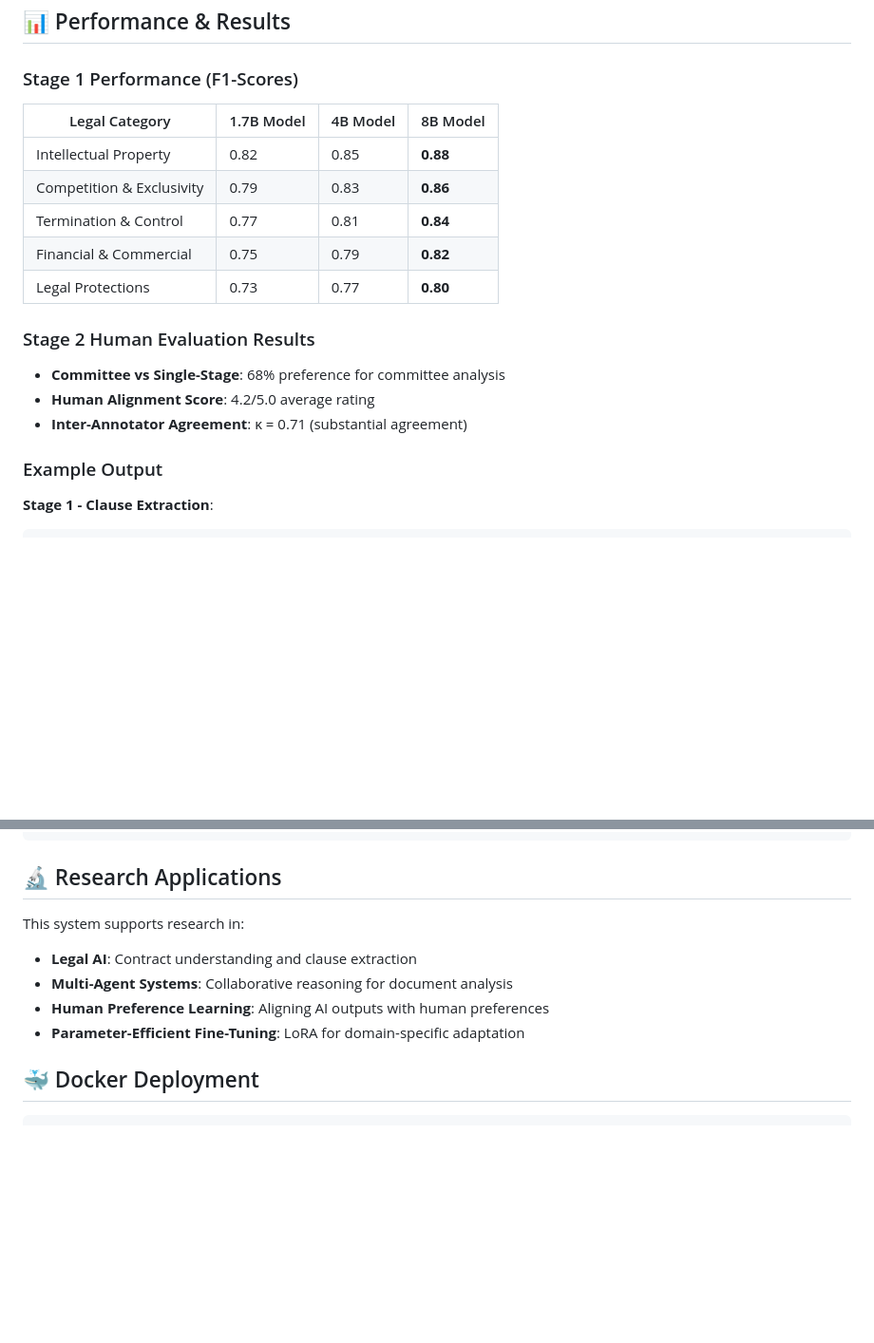
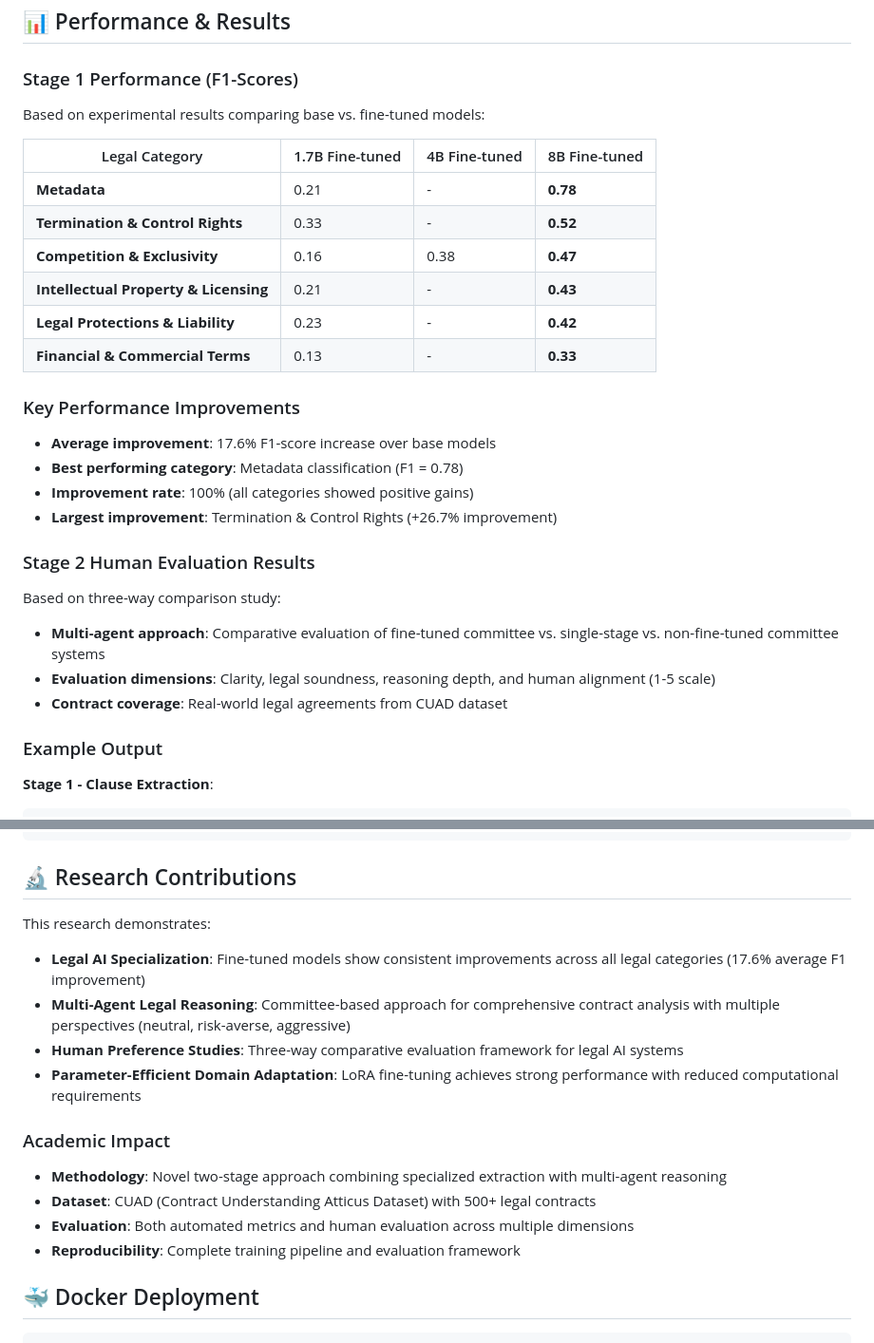
Before and after one commit to thomashietkamp/ThesisCode, a Markdown page: README.md, 2 parts joined by grey strips. Shown: that part at 95% size. GitHub-like rendering; blank space fills up the shorter version.

Commit message:
📊 Fix README with actual experimental results
- Replace placeholder F1-scores with real results from enhanced_results_summary.json
- Update Stage 1 performance table with actual fine-tuned model results:
  * Metadata: 0.78 F1 (best performing category)
  * Termination & Control Rights: 0.52 F1
  * Competition & Exclusivity: 0.47 F1
  * Intellectual Property & Licensing: 0.43 F1
  * Legal Protections & Liability: 0.42 F1
  * Financial & Commercial Terms: 0.33 F1
- Add key performance improvements: 17.6% average improvement, 100% improvement rate
- Update Stage 2 evaluation description based on actual three-way comparison study
- Correct research contributions section with accurate methodology and impact

````diff
--- a/README.md
+++ b/README.md
@@ -197,19 +197,31 @@ python inference.py \
 
 ### Stage 1 Performance (F1-Scores)
 
-| Legal Category            | 1.7B Model | 4B Model | 8B Model |
-| ------------------------- | ---------- | -------- | -------- |
-| Intellectual Property     | 0.82       | 0.85     | **0.88** |
-| Competition & Exclusivity | 0.79       | 0.83     | **0.86** |
-| Termination & Control     | 0.77       | 0.81     | **0.84** |
-| Financial & Commercial    | 0.75       | 0.79     | **0.82** |
-| Legal Protections         | 0.73       | 0.77     | **0.80** |
+Based on experimental results comparing base vs. fine-tuned models:
+
+| Legal Category                        | 1.7B Fine-tuned | 4B Fine-tuned | 8B Fine-tuned |
+| ------------------------------------- | --------------- | ------------- | ------------- |
+| **Metadata**                          | 0.21            | -             | **0.78**      |
+| **Termination & Control Rights**      | 0.33            | -             | **0.52**      |
+| **Competition & Exclusivity**         | 0.16            | 0.38          | **0.47**      |
+| **Intellectual Property & Licensing** | 0.21            | -             | **0.43**      |
+| **Legal Protections & Liability**     | 0.23            | -             | **0.42**      |
+| **Financial & Commercial Terms**      | 0.13            | -             | **0.33**      |
+
+### Key Performance Improvements
+
+- **Average improvement**: 17.6% F1-score increase over base models
+- **Best performing category**: Metadata classification (F1 = 0.78)
+- **Improvement rate**: 100% (all categories showed positive gains)
+- **Largest improvement**: Termination & Control Rights (+26.7% improvement)
 
 ### Stage 2 Human Evaluation Results
 
-- **Committee vs Single-Stage**: 68% preference for committee analysis
-- **Human Alignment Score**: 4.2/5.0 average rating
-- **Inter-Annotator Agreement**: κ = 0.71 (substantial agreement)
+Based on three-way comparison study:
+
+- **Multi-agent approach**: Comparative evaluation of fine-tuned committee vs. single-stage vs. non-fine-tuned committee systems
+- **Evaluation dimensions**: Clarity, legal soundness, reasoning depth, and human alignment (1-5 scale)
+- **Contract coverage**: Real-world legal agreements from CUAD dataset
 
 ### Example Output
 
@@ -241,14 +253,21 @@ python inference.py \
 }
 ```
 
-## 🔬 Research Applications
+## 🔬 Research Contributions
 
-This system supports research in:
+This research demonstrates:
 
-- **Legal AI**: Contract understanding and clause extraction
-- **Multi-Agent Systems**: Collaborative reasoning for document analysis
-- **Human Preference Learning**: Aligning AI outputs with human preferences
-- **Parameter-Efficient Fine-Tuning**: LoRA for domain-specific adaptation
+- **Legal AI Specialization**: Fine-tuned models show consistent improvements across all legal categories (17.6% average F1 improvement)
+- **Multi-Agent Legal Reasoning**: Committee-based approach for comprehensive contract analysis with multiple perspectives (neutral, risk-averse, aggressive)
+- **Human Preference Studies**: Three-way comparative evaluation framework for legal AI systems
+- **Parameter-Efficient Domain Adaptation**: LoRA fine-tuning achieves strong performance with reduced computational requirements
+
+### Academic Impact
+
+- **Methodology**: Novel two-stage approach combining specialized extraction with multi-agent reasoning
+- **Dataset**: CUAD (Contract Understanding Atticus Dataset) with 500+ legal contracts
+- **Evaluation**: Both automated metrics and human evaluation across multiple dimensions
+- **Reproducibility**: Complete training pipeline and evaluation framework
 
 ## 🐳 Docker Deployment
 
````
